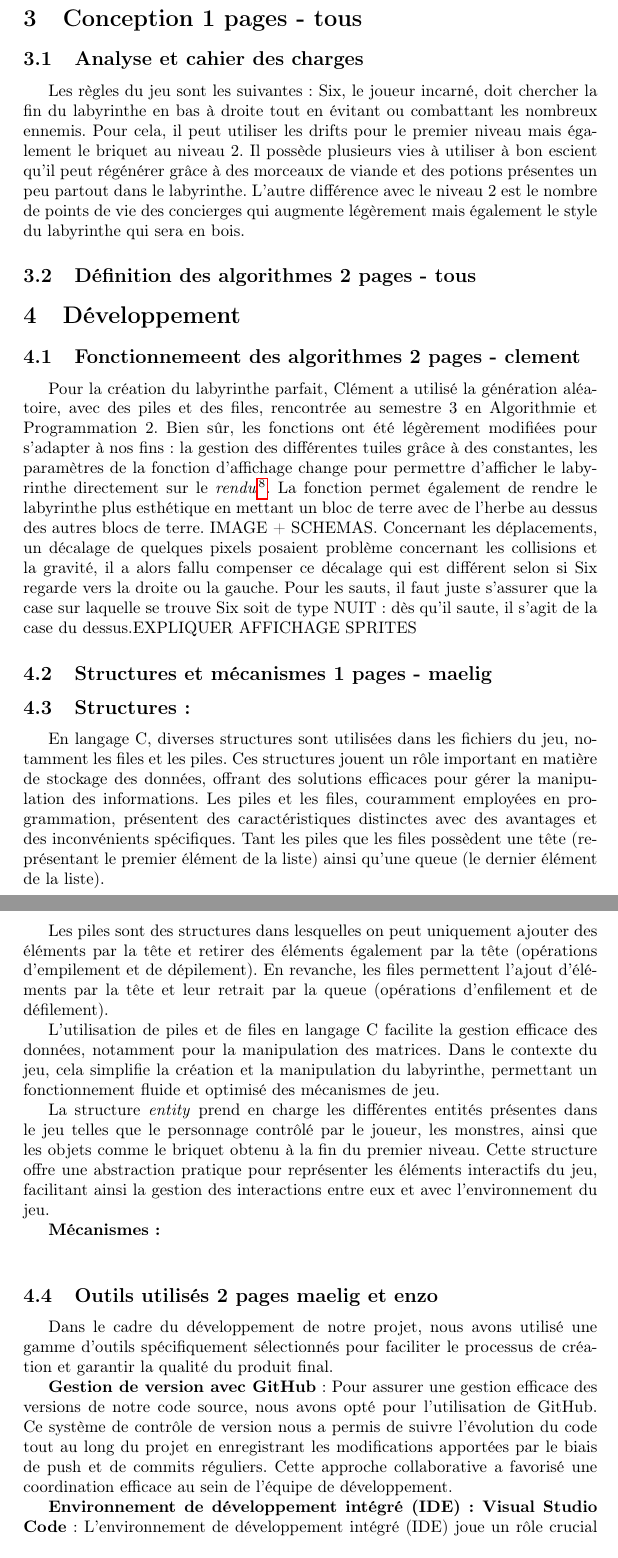
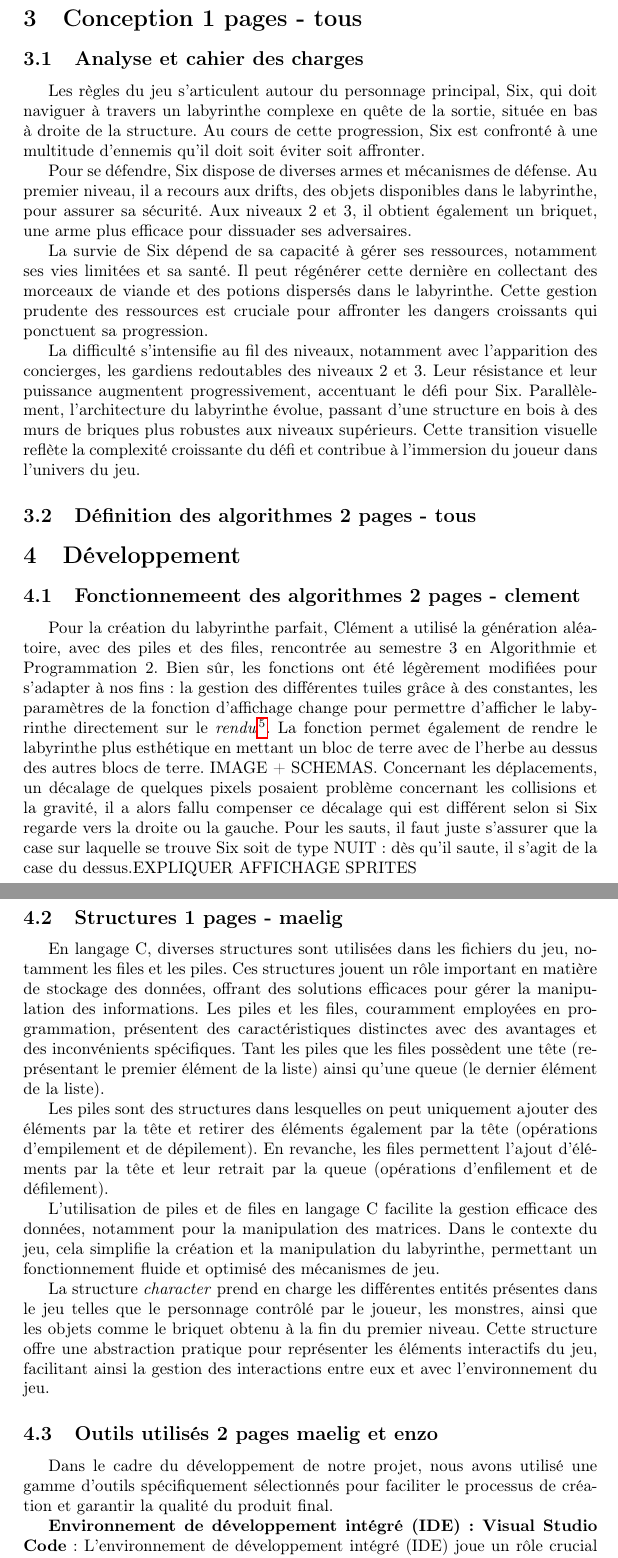
Before and after one commit to Pixis-py/LittleRogueNight, a LaTeX document (report/rapport.tex): two parts of pages 5 and 6 of 9 before the commit and two parts of pages 6 and 7 of 10 after it, joined at a grey line, cut so that both start at the same text. Compiled offline with pdfLaTeX.

Commit message:
Update rapport.tex

```diff
--- a/report/rapport.tex
+++ b/report/rapport.tex
@@ -128,10 +127,14 @@ combinant éléments classiques du genre rogue-like avec des inspirations qui en
    \clearpage
 \section{Conception 1 pages - tous}
-   \subsection{Analyse et cahier des charges}
-   Les règles du jeu sont les suivantes : Six, le joueur incarné, doit chercher la fin du labyrinthe en bas à droite tout en évitant ou combattant les
-   nombreux ennemis. Pour cela, il peut utiliser les drifts pour le premier niveau mais également le briquet au niveau 2. Il possède plusieurs vies à
-   utiliser à bon escient qu'il peut régénérer grâce à des morceaux de viande et des potions présentes un peu partout dans le labyrinthe. L'autre
-   différence avec le niveau 2 est le nombre de points de vie des concierges qui augmente légèrement mais également le style du labyrinthe qui sera en bois.
+\subsection{Analyse et cahier des charges}
+Les règles du jeu s'articulent autour du personnage principal, Six, qui doit naviguer à travers un labyrinthe complexe en quête de la sortie, située en bas à droite de la structure. Au cours de cette progression, Six est confronté à une multitude d'ennemis qu'il doit soit éviter soit affronter.
+
+Pour se défendre, Six dispose de diverses armes et mécanismes de défense. Au premier niveau, il a recours aux drifts, des objets disponibles dans le labyrinthe, pour assurer sa sécurité. Aux niveaux 2 et 3, il obtient également un briquet, une arme plus efficace pour dissuader ses adversaires.
+
+La survie de Six dépend de sa capacité à gérer ses ressources, notamment ses vies limitées et sa santé. Il peut régénérer cette dernière en collectant des morceaux de viande et des potions dispersés dans le labyrinthe. Cette gestion prudente des ressources est cruciale pour affronter les dangers croissants qui ponctuent sa progression.
+
+La difficulté s'intensifie au fil des niveaux, notamment avec l'apparition des concierges, les gardiens redoutables des niveaux 2 et 3. Leur résistance et leur puissance augmentent progressivement, accentuant le défi pour Six. Parallèlement, l'architecture du labyrinthe évolue, passant d'une structure en bois à des murs de briques plus robustes aux niveaux supérieurs. Cette transition visuelle reflète la complexité croissante du défi et contribue à l'immersion du joueur dans l'univers du jeu.
+
 
    \subsection{Définition des algorithmes 2 pages - tous}
 
@@ -145,8 +148,7 @@ combinant éléments classiques du genre rogue-like avec des inspirations qui en
    pixels posaient problème concernant les collisions et la gravité, il a alors fallu compenser ce décalage qui est différent selon si Six regarde vers
    la droite ou la gauche. Pour les sauts, il faut juste s'assurer que la case sur laquelle se trouve Six soit de type NUIT : dès qu'il saute, il s'agit
    de la case du dessus.EXPLIQUER AFFICHAGE SPRITES
-   \subsection{Structures et mécanismes 1 pages - maelig}
-   \subsection{Structures :}
+   \subsection{Structures 1 pages - maelig}
 
 En langage C, diverses structures sont utilisées dans les fichiers du jeu, notamment les files et les piles. Ces structures jouent un rôle important en matière de stockage des données, offrant des solutions efficaces pour gérer la manipulation des informations. Les piles et les files, couramment employées en programmation, présentent des caractéristiques distinctes avec des avantages et des inconvénients spécifiques. Tant les piles que les files possèdent une tête (représentant le premier élément de la liste) ainsi qu'une queue (le dernier élément de la liste).
 
@@ -154,15 +156,10 @@ Les piles sont des structures dans lesquelles on peut uniquement ajouter des él
 
 L'utilisation de piles et de files en langage C facilite la gestion efficace des données, notamment pour la manipulation des matrices. Dans le contexte du jeu, cela simplifie la création et la manipulation du labyrinthe, permettant un fonctionnement fluide et optimisé des mécanismes de jeu.
 
-La structure \textit{entity} prend en charge les différentes entités présentes dans le jeu telles que le personnage contrôlé par le joueur, les monstres, ainsi que les objets comme le briquet obtenu à la fin du premier niveau. Cette structure offre une abstraction pratique pour représenter les éléments interactifs du jeu, facilitant ainsi la gestion des interactions entre eux et avec l'environnement du jeu.
+La structure \textit{character} prend en charge les différentes entités présentes dans le jeu telles que le personnage contrôlé par le joueur, les monstres, ainsi que les objets comme le briquet obtenu à la fin du premier niveau. Cette structure offre une abstraction pratique pour représenter les éléments interactifs du jeu, facilitant ainsi la gestion des interactions entre eux et avec l'environnement du jeu.
 
-
-   \textbf{Mécanismes :}\\
-   \subsection{Outils utilisés 2 pages maelig et enzo}
-   Dans le cadre du développement de notre projet, nous avons utilisé une gamme d'outils spécifiquement sélectionnés pour faciliter le processus de création et garantir la qualité du produit final.
-
-\textbf{Gestion de version avec GitHub} :
-Pour assurer une gestion efficace des versions de notre code source, nous avons opté pour l'utilisation de GitHub. Ce système de contrôle de version nous a permis de suivre l'évolution du code tout au long du projet en enregistrant les modifications apportées par le biais de push et de commits réguliers. Cette approche collaborative a favorisé une coordination efficace au sein de l'équipe de développement.
+\subsection{Outils utilisés 2 pages maelig et enzo}
+Dans le cadre du développement de notre projet, nous avons utilisé une gamme d'outils spécifiquement sélectionnés pour faciliter le processus de création et garantir la qualité du produit final.
 
 \textbf{Environnement de développement intégré (IDE) : Visual Studio Code} :
 L'environnement de développement intégré (IDE) joue un rôle crucial dans notre processus de développement. Nous avons choisi Visual Studio Code pour sa polyvalence et sa facilité d'utilisation. L'interface intuitive de Visual Studio Code nous a permis d'écrire, de modifier et de déboguer notre code de manière efficace. De plus, l'intégration d'extensions a considérablement amélioré notre flux de travail. Parmi ces extensions, l'outil Doxygen revêt une importance particulière.
```
Also changed, not shown: report/rapport.tex (31 more changed lines).
